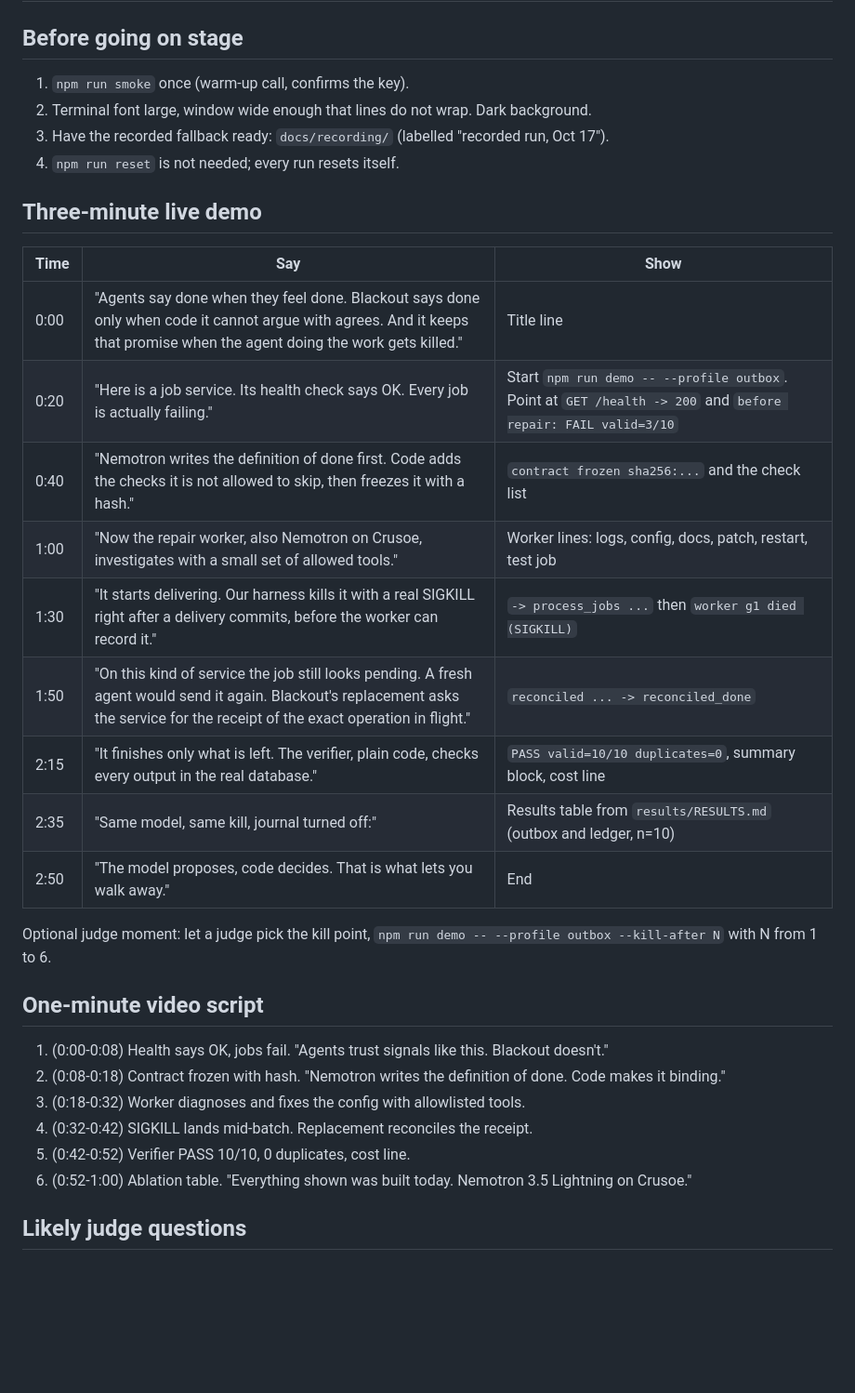
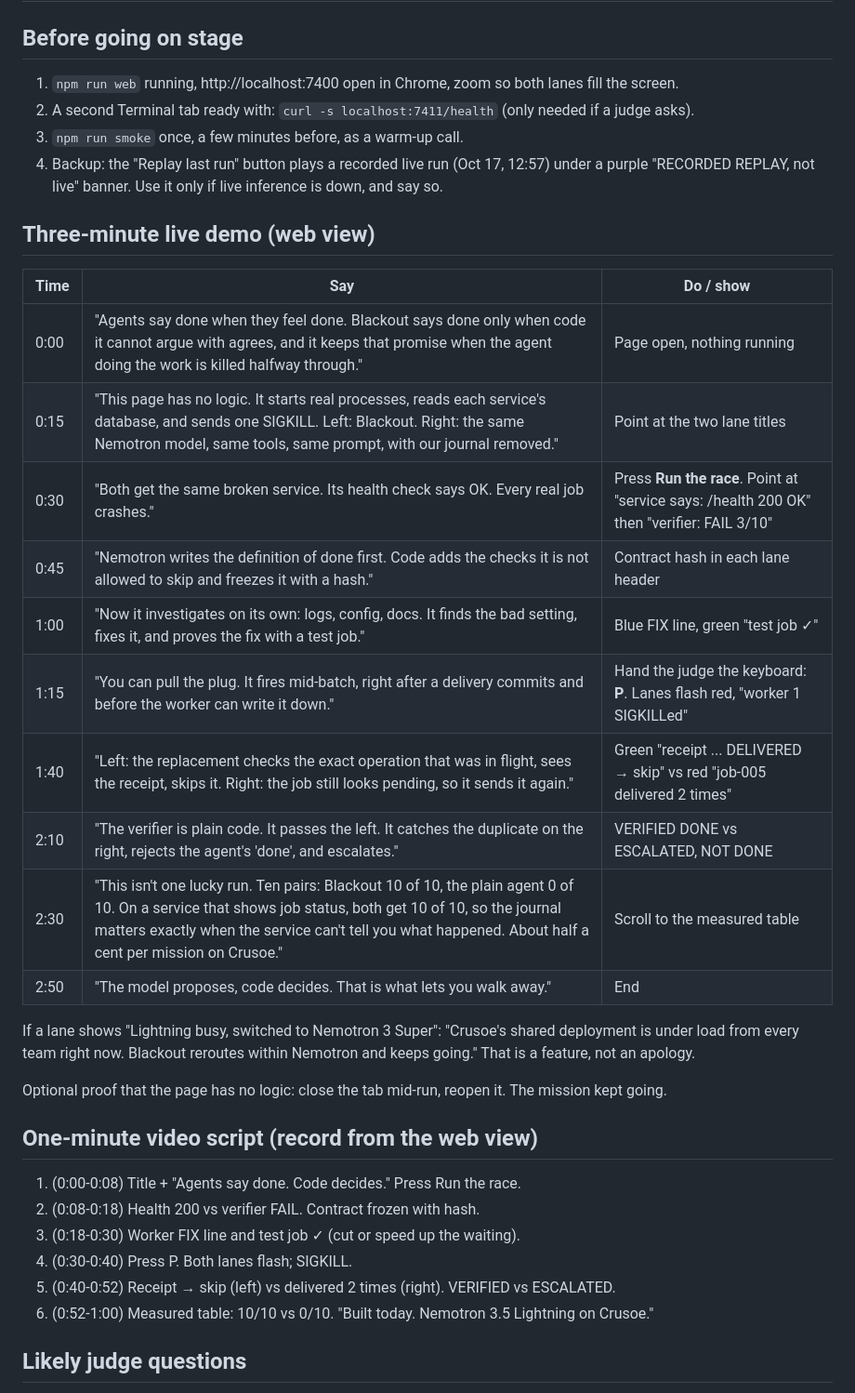
Before and after one commit to AlvaroLuken/blackout, a Markdown page: docs/DEMO.md, the part around one of its changes. Shown at 93% size. Drawn GitHub-style; blank space fills up the shorter version.

```diff
--- a/docs/DEMO.md
+++ b/docs/DEMO.md
@@ -2,35 +2,38 @@
 
 ## Before going on stage
 
-1. `npm run smoke` once (warm-up call, confirms the key).
-2. Terminal font large, window wide enough that lines do not wrap. Dark background.
-3. Have the recorded fallback ready: `docs/recording/` (labelled "recorded run, Oct 17").
-4. `npm run reset` is not needed; every run resets itself.
+1. `npm run web` running, http://localhost:7400 open in Chrome, zoom so both lanes fill the screen.
+2. A second Terminal tab ready with: `curl -s localhost:7411/health` (only needed if a judge asks).
+3. `npm run smoke` once, a few minutes before, as a warm-up call.
+4. Backup: the "Replay last run" button plays a recorded live run (Oct 17, 12:57) under a purple "RECORDED REPLAY, not live" banner. Use it only if live inference is down, and say so.
 
-## Three-minute live demo
+## Three-minute live demo (web view)
 
-| Time | Say | Show |
+| Time | Say | Do / show |
 |---|---|---|
-| 0:00 | "Agents say done when they feel done. Blackout says done only when code it cannot argue with agrees. And it keeps that promise when the agent doing the work gets killed." | Title line |
-| 0:20 | "Here is a job service. Its health check says OK. Every job is actually failing." | Start `npm run demo -- --profile outbox`. Point at `GET /health -> 200` and `before repair: FAIL valid=3/10` |
-| 0:40 | "Nemotron writes the definition of done first. Code adds the checks it is not allowed to skip, then freezes it with a hash." | `contract frozen sha256:...` and the check list |
-| 1:00 | "Now the repair worker, also Nemotron on Crusoe, investigates with a small set of allowed tools." | Worker lines: logs, config, docs, patch, restart, test job |
-| 1:30 | "It starts delivering. Our harness kills it with a real SIGKILL right after a delivery commits, before the worker can record it." | `-> process_jobs ...` then `worker g1 died (SIGKILL)` |
-| 1:50 | "On this kind of service the job still looks pending. A fresh agent would send it again. Blackout's replacement asks the service for the receipt of the exact operation in flight." | `reconciled ... -> reconciled_done` |
-| 2:15 | "It finishes only what is left. The verifier, plain code, checks every output in the real database." | `PASS valid=10/10 duplicates=0`, summary block, cost line |
-| 2:35 | "Same model, same kill, journal turned off:" | Results table from `results/RESULTS.md` (outbox and ledger, n=10) |
+| 0:00 | "Agents say done when they feel done. Blackout says done only when code it cannot argue with agrees, and it keeps that promise when the agent doing the work is killed halfway through." | Page open, nothing running |
+| 0:15 | "This page has no logic. It starts real processes, reads each service's database, and sends one SIGKILL. Left: Blackout. Right: the same Nemotron model, same tools, same prompt, with our journal removed." | Point at the two lane titles |
+| 0:30 | "Both get the same broken service. Its health check says OK. Every real job crashes." | Press **Run the race**. Point at "service says: /health 200 OK" then "verifier: FAIL 3/10" |
+| 0:45 | "Nemotron writes the definition of done first. Code adds the checks it is not allowed to skip and freezes it with a hash." | Contract hash in each lane header |
+| 1:00 | "Now it investigates on its own: logs, config, docs. It finds the bad setting, fixes it, and proves the fix with a test job." | Blue FIX line, green "test job ✓" |
+| 1:15 | "You can pull the plug. It fires mid-batch, right after a delivery commits and before the worker can write it down." | Hand the judge the keyboard: **P**. Lanes flash red, "worker 1 SIGKILLed" |
+| 1:40 | "Left: the replacement checks the exact operation that was in flight, sees the receipt, skips it. Right: the job still looks pending, so it sends it again." | Green "receipt ... DELIVERED → skip" vs red "job-005 delivered 2 times" |
+| 2:10 | "The verifier is plain code. It passes the left. It catches the duplicate on the right, rejects the agent's 'done', and escalates." | VERIFIED DONE vs ESCALATED, NOT DONE |
+| 2:30 | "This isn't one lucky run. Ten pairs: Blackout 10 of 10, the plain agent 0 of 10. On a service that shows job status, both get 10 of 10, so the journal matters exactly when the service can't tell you what happened. About half a cent per mission on Crusoe." | Scroll to the measured table |
 | 2:50 | "The model proposes, code decides. That is what lets you walk away." | End |
 
-Optional judge moment: let a judge pick the kill point, `npm run demo -- --profile outbox --kill-after N` with N from 1 to 6.
+If a lane shows "Lightning busy, switched to Nemotron 3 Super": "Crusoe's shared deployment is under load from every team right now. Blackout reroutes within Nemotron and keeps going." That is a feature, not an apology.
 
-## One-minute video script
+Optional proof that the page has no logic: close the tab mid-run, reopen it. The mission kept going.
 
-1. (0:00-0:08) Health says OK, jobs fail. "Agents trust signals like this. Blackout doesn't."
-2. (0:08-0:18) Contract frozen with hash. "Nemotron writes the definition of done. Code makes it binding."
-3. (0:18-0:32) Worker diagnoses and fixes the config with allowlisted tools.
-4. (0:32-0:42) SIGKILL lands mid-batch. Replacement reconciles the receipt.
-5. (0:42-0:52) Verifier PASS 10/10, 0 duplicates, cost line.
-6. (0:52-1:00) Ablation table. "Everything shown was built today. Nemotron 3.5 Lightning on Crusoe."
+## One-minute video script (record from the web view)
+
+1. (0:00-0:08) Title + "Agents say done. Code decides." Press Run the race.
+2. (0:08-0:18) Health 200 vs verifier FAIL. Contract frozen with hash.
+3. (0:18-0:30) Worker FIX line and test job ✓ (cut or speed up the waiting).
+4. (0:30-0:40) Press P. Both lanes flash; SIGKILL.
+5. (0:40-0:52) Receipt → skip (left) vs delivered 2 times (right). VERIFIED vs ESCALATED.
+6. (0:52-1:00) Measured table: 10/10 vs 0/10. "Built today. Nemotron 3.5 Lightning on Crusoe."
 
 ## Likely judge questions
 
```
Also changed, not shown: other parts of docs/DEMO.md (+8 -6 lines), README.md (+27 -10 lines).
